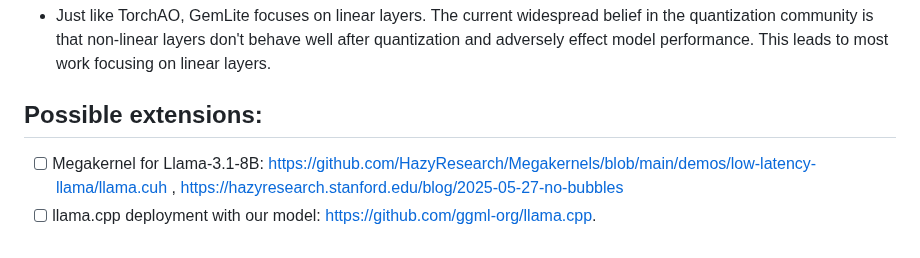
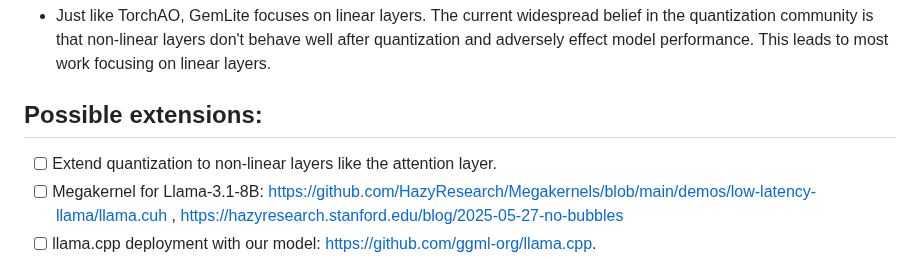
Before and after one commit to vipulSharma18/Getting-Started-with-Quantization, a Markdown page: README.md, the part around the change. GitHub-like rendering.

Commit message:
update extension for non-linear

```diff
--- a/README.md
+++ b/README.md
@@ -107,6 +107,7 @@ Similar to TorchAO, GemLite provides different quantization configs in the gemli
 * Just like TorchAO, GemLite focuses on linear layers. The current widespread belief in the quantization community is that non-linear layers don't behave well after quantization and adversely effect model performance. This leads to most work focusing on linear layers.
 
 ## Possible extensions:
+- [ ] Extend quantization to non-linear layers like the attention layer.
 - [ ] Megakernel for Llama-3.1-8B: https://github.com/HazyResearch/Megakernels/blob/main/demos/low-latency-llama/llama.cuh , https://hazyresearch.stanford.edu/blog/2025-05-27-no-bubbles
 - [ ] llama.cpp deployment with our model: https://github.com/ggml-org/llama.cpp.
 - [ ] FP1.58 kernel from microsoft bitblas: https://github.com/microsoft/BitBLAS
```
